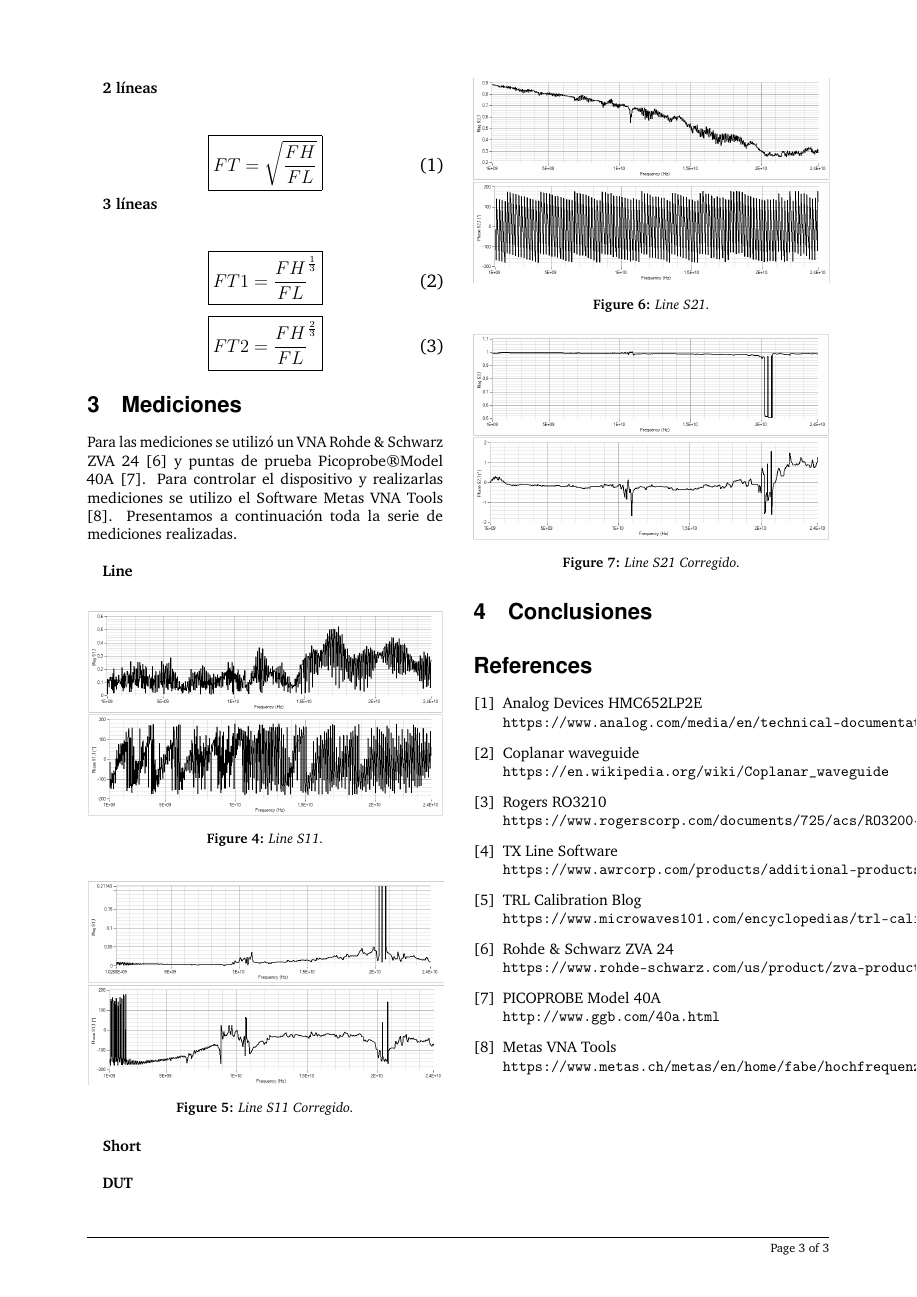
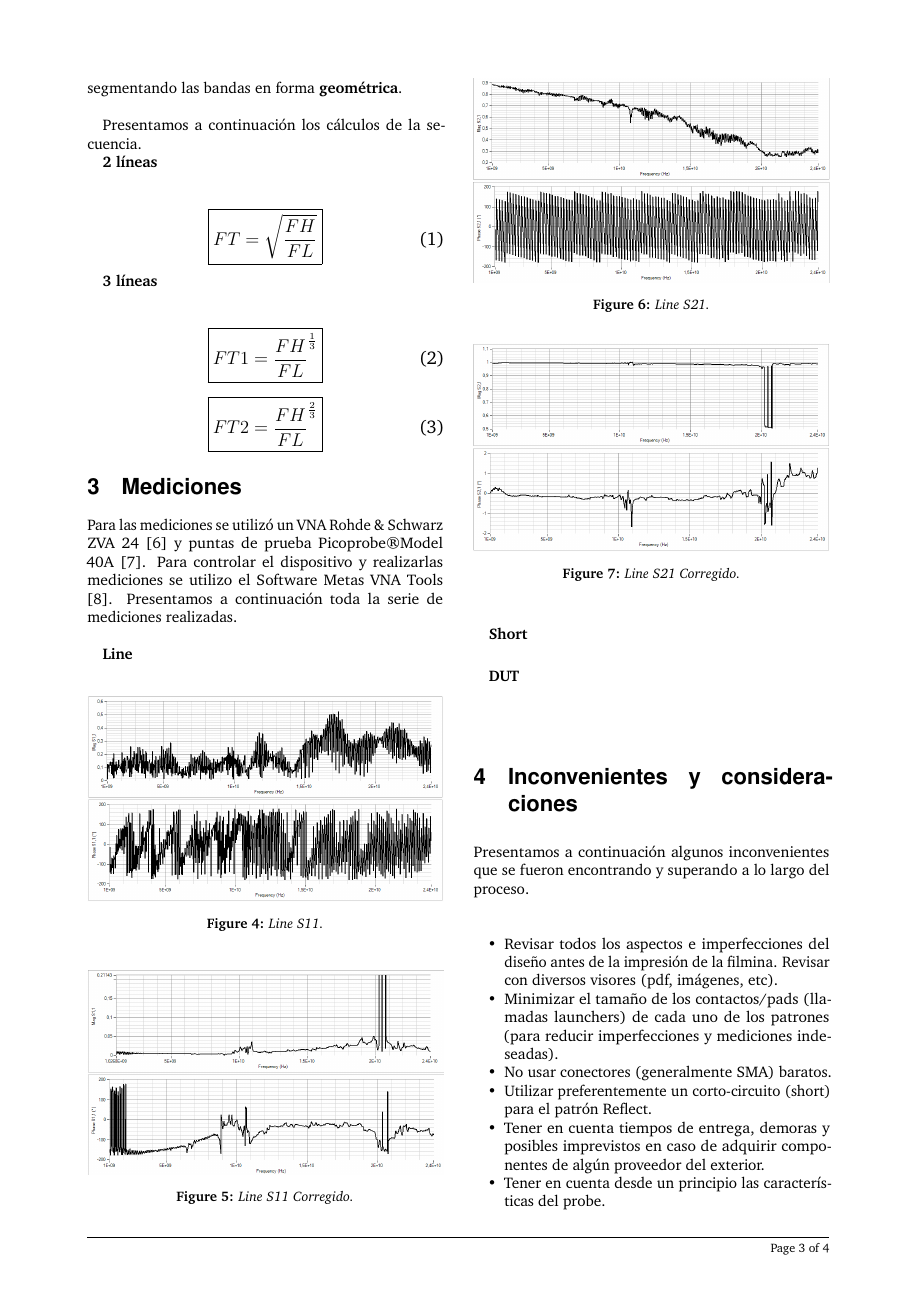
Before and after one commit to brunoe90/ProyectoFinalUTN, a LaTeX document (Medidas/Informe/G5_On_Wafer_2018.tex): page 3 of 3 before the commit and page 3 of 4 after it. Compiled offline with pdfLaTeX.

Commit message:
Correcciones.

```diff
--- a/Medidas/Informe/G5_On_Wafer_2018.tex
+++ b/Medidas/Informe/G5_On_Wafer_2018.tex
@@ -251,6 +254,23 @@ toda la serie de mediciones realizadas. \newline
 
 \textbf{DUT} \newline
 
+
+%------------------------------------------------
+\section{Inconvenientes y consideraciones}
+
+Presentamos a continuación algunos inconvenientes que se fueron encontrando y
+superando a lo largo del proceso.
+
+\begin{itemize}
+\item Revisar todos los aspectos e imperfecciones del diseño antes de la impresión de la filmina. Revisar con diversos visores (pdf, imágenes, etc).
+\item Minimizar el tamaño de los contactos/pads (llamadas launchers) de cada uno de los patrones (para reducir imperfecciones y mediciones indeseadas).
+\item No usar conectores (generalmente SMA) baratos.
+\item Utilizar preferentemente un corto-circuito (short) para el patrón Reflect.
+\item Tener en cuenta tiempos de entrega, demoras y posibles imprevistos en caso de adquirir
+componentes de algún proveedor del exterior.
+\item Tener en cuenta desde un principio las características del probe.
+\end{itemize}
+
 %------------------------------------------------
 \section{Conclusiones}
 
```
Also changed, not shown: Medidas/Informe/G5_On_Wafer_2018.pdf, Medidas/Informe/G5_On_Wafer_2018.tex (3 more changed lines).
